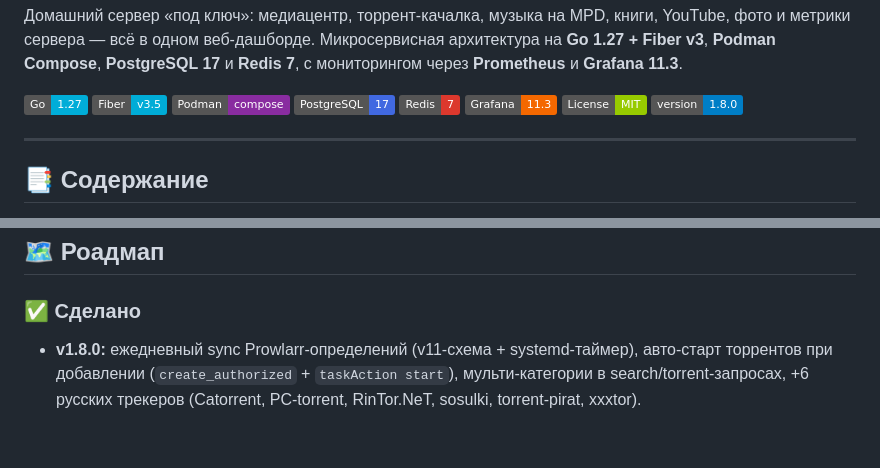
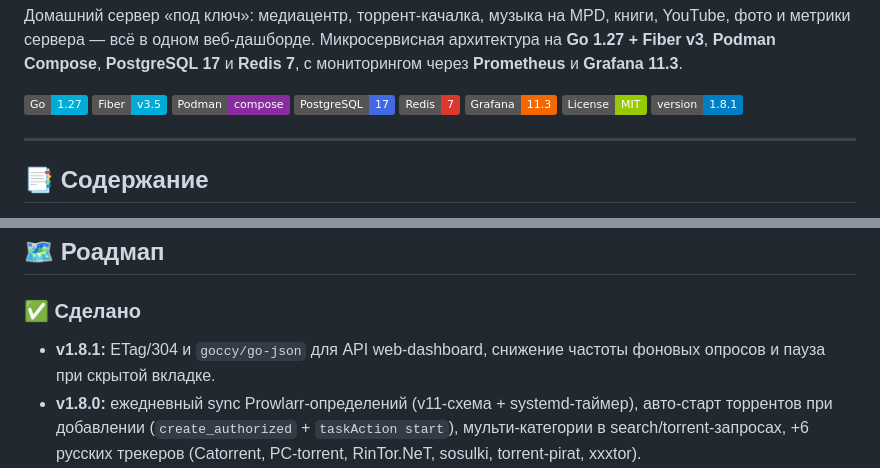
Before and after one commit to FuzzyHD1993/nas-stack, a Markdown page: README.md, 2 parts joined by grey strips. Drawn GitHub-style; badges without logos; blank space fills up the shorter version.

Commit message:
docs: version badge -> 1.8.1

```diff
--- a/README.md
+++ b/README.md
@@ -12,7 +12,7 @@
 ![Redis](https://img.shields.io/badge/Redis-7-DC382D?logo=redis&logoColor=white)
 ![Grafana](https://img.shields.io/badge/Grafana-11.3-F46800?logo=grafana&logoColor=white)
 ![License](https://img.shields.io/badge/License-MIT-green)
-![Version](https://img.shields.io/badge/version-1.8.0-blue)
+![Version](https://img.shields.io/badge/version-1.8.1-blue)
 
 ---
 
@@ -716,6 +716,8 @@ nas-stack/
 ## 🗺 Роадмап
 
 ### ✅ Сделано
+- **v1.8.1:** ETag/304 и `goccy/go-json` для API web-dashboard, снижение частоты фоновых
+  опросов и пауза при скрытой вкладке.
 - **v1.8.0:** ежедневный sync Prowlarr-определений (v11-схема + systemd-таймер), авто-старт
   торрентов при добавлении (`create_authorized` + `taskAction start`), мульти-категории
   в search/torrent-запросах, +6 русских трекеров (Catorrent, PC-torrent, RinTor.NeT,
```
